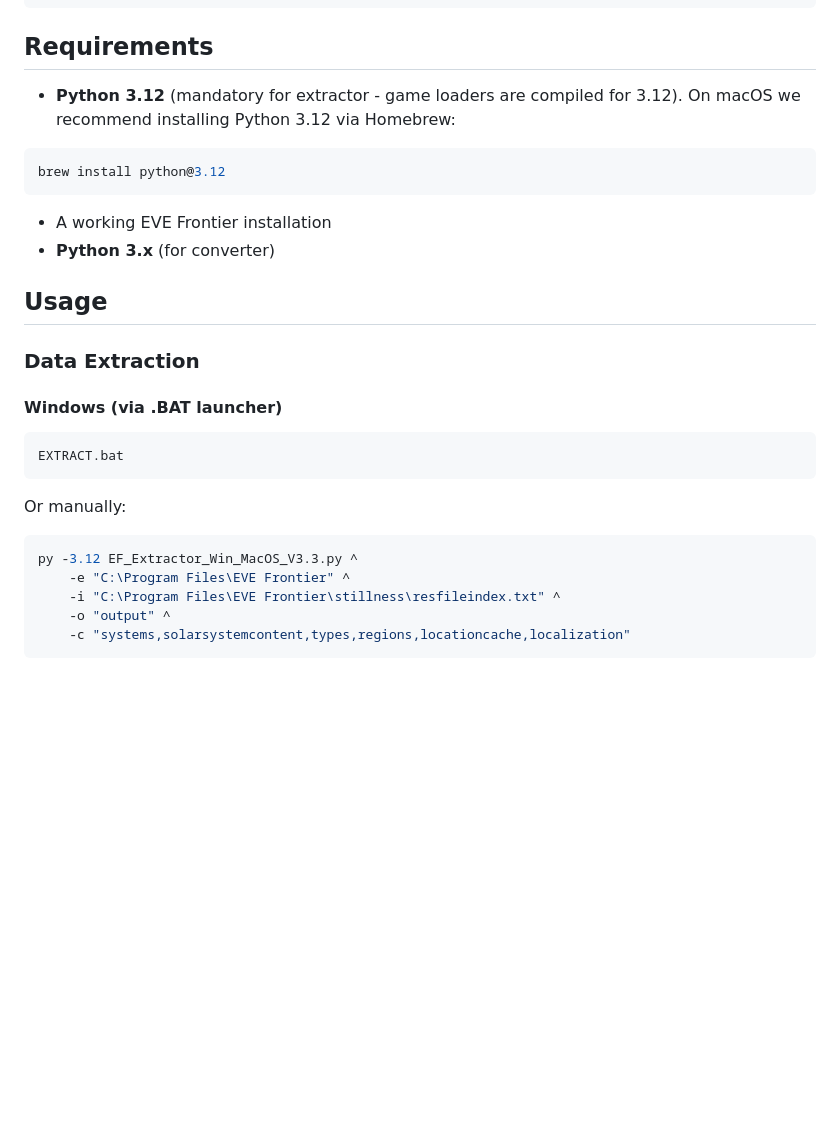
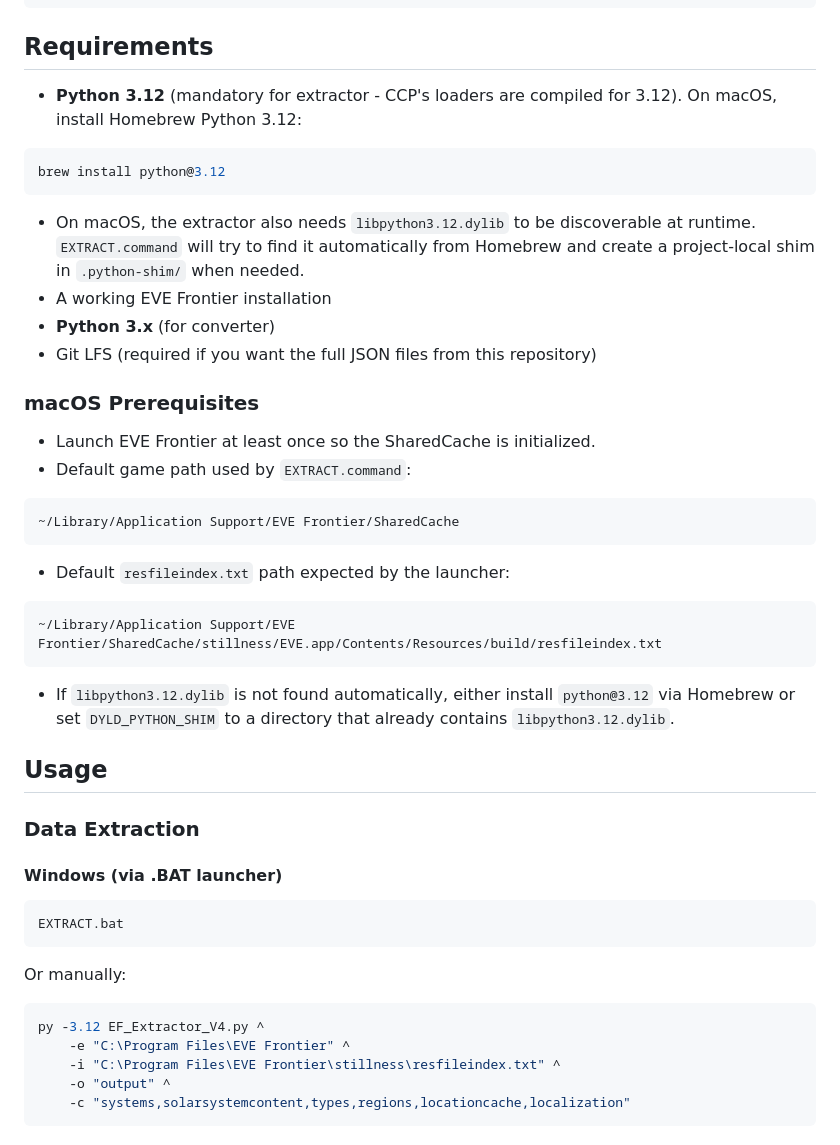
Before and after one commit to anteris90/EF_Extractor, a Markdown page: README.md, the part around one of its changes. Drawn GitHub-style; blank space fills up the shorter version.

````diff
--- a/README.md
+++ b/README.md
@@ -55,14 +55,33 @@ git lfs pull
 
 ## Requirements
 
-- **Python 3.12** (mandatory for extractor - game loaders are compiled for 3.12). On macOS we recommend installing Python 3.12 via Homebrew:
+- **Python 3.12** (mandatory for extractor - CCP's loaders are compiled for 3.12). On macOS, install Homebrew Python 3.12:
 
 ```bash
 brew install python@3.12
 ```
 
+- On macOS, the extractor also needs `libpython3.12.dylib` to be discoverable at runtime. `EXTRACT.command` will try to find it automatically from Homebrew and create a project-local shim in `.python-shim/` when needed.
 - A working EVE Frontier installation
 - **Python 3.x** (for converter)
+- Git LFS (required if you want the full JSON files from this repository)
+
+### macOS Prerequisites
+
+- Launch EVE Frontier at least once so the SharedCache is initialized.
+- Default game path used by `EXTRACT.command`:
+
+```text
+~/Library/Application Support/EVE Frontier/SharedCache
+```
+
+- Default `resfileindex.txt` path expected by the launcher:
+
+```text
+~/Library/Application Support/EVE Frontier/SharedCache/stillness/EVE.app/Contents/Resources/build/resfileindex.txt
+```
+
+- If `libpython3.12.dylib` is not found automatically, either install `python@3.12` via Homebrew or set `DYLD_PYTHON_SHIM` to a directory that already contains `libpython3.12.dylib`.
 
 ## Usage
 
@@ -75,7 +94,7 @@ EXTRACT.bat
 
 Or manually:
 ```bash
-py -3.12 EF_Extractor_Win_MacOS_V3.3.py ^
+py -3.12 EF_Extractor_V4.py ^
     -e "C:\Program Files\EVE Frontier" ^
     -i "C:\Program Files\EVE Frontier\stillness\resfileindex.txt" ^
     -o "output" ^
````
Also changed, not shown: other parts of README.md (+38 -6 lines).
